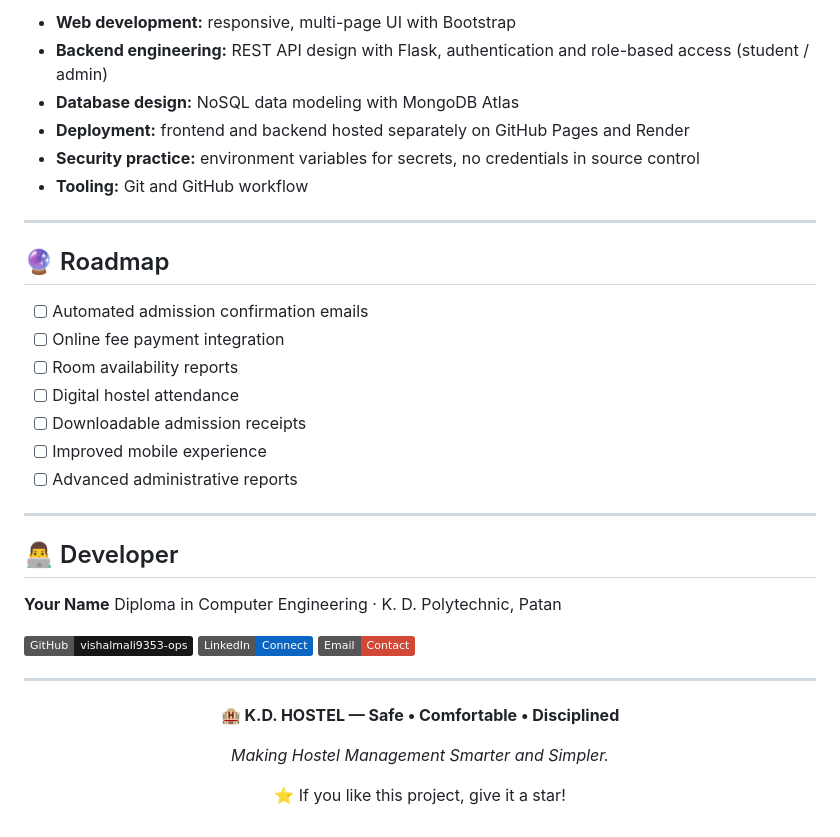
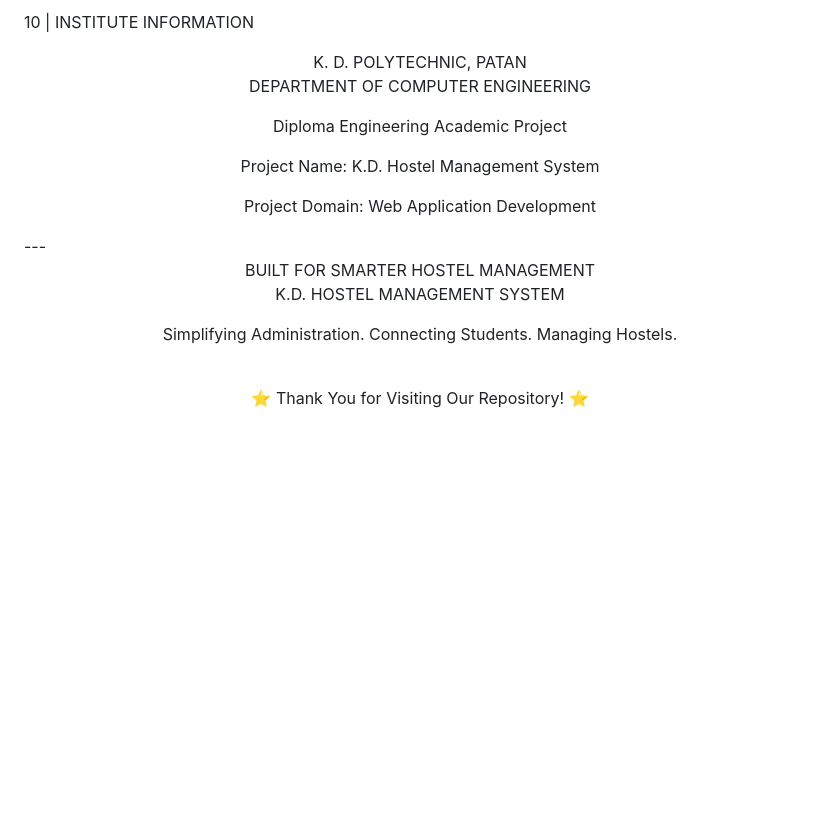
Before and after one commit to vishalmali9353-ops/kd-hostel-website, a Markdown page: README.md, the part around one of its changes. Drawn GitHub-style; badges without logos; blank space fills up the shorter version.

```diff
--- a/README.md
+++ b/README.md
@@ -195,42 +190,24 @@ python app.py
 
-- **Web development:** responsive, multi-page UI with Bootstrap
-- **Backend engineering:** REST API design with Flask, authentication and role-based access (student / admin)
-- **Database design:** NoSQL data modeling with MongoDB Atlas
-- **Deployment:** frontend and backend hosted separately on GitHub Pages and Render
-- **Security practice:** environment variables for secrets, no credentials in source control
-- **Tooling:** Git and GitHub workflow
+10 | INSTITUTE INFORMATION
 
----
+<div align="center">K. D. POLYTECHNIC, PATAN
 
-## 🔮 Roadmap
+DEPARTMENT OF COMPUTER ENGINEERING
 
-- [ ] Automated admission confirmation emails
-- [ ] Online fee payment integration
-- [ ] Room availability reports
-- [ ] Digital hostel attendance
-- [ ] Downloadable admission receipts
-- [ ] Improved mobile experience
-- [ ] Advanced administrative reports
+Diploma Engineering Academic Project
 
----
+Project Name: K.D. Hostel Management System
 
-## 👨‍💻 Developer
+Project Domain: Web Application Development
 
-**Your Name**
-Diploma in Computer Engineering · K. D. Polytechnic, Patan
+</div>---
 
-[![GitHub](https://img.shields.io/badge/GitHub-vishalmali9353--ops-181717?style=flat&logo=github)](https://github.com/vishalmali9353-ops)
-[![LinkedIn](https://img.shields.io/badge/LinkedIn-Connect-0A66C2?style=flat&logo=linkedin)](https://linkedin.com/in/your-profile)
-[![Email](https://img.shields.io/badge/Email-Contact-D14836?style=flat&logo=gmail&logoColor=white)](mailto:your-email@example.com)
+<div align="center">BUILT FOR SMARTER HOSTEL MANAGEMENT
 
----
+K.D. HOSTEL MANAGEMENT SYSTEM
 
-<div align="center">
+Simplifying Administration. Connecting Students. Managing Hostels.
 
-**🏨 K.D. HOSTEL — Safe • Comfortable • Disciplined**
-
-_Making Hostel Management Smarter and Simpler._
-
-⭐ If you like this project, give it a star!
+<br>⭐ Thank You for Visiting Our Repository! ⭐
 
 </div>
```
Also changed, not shown: other parts of README.md (+135 -140 lines).
